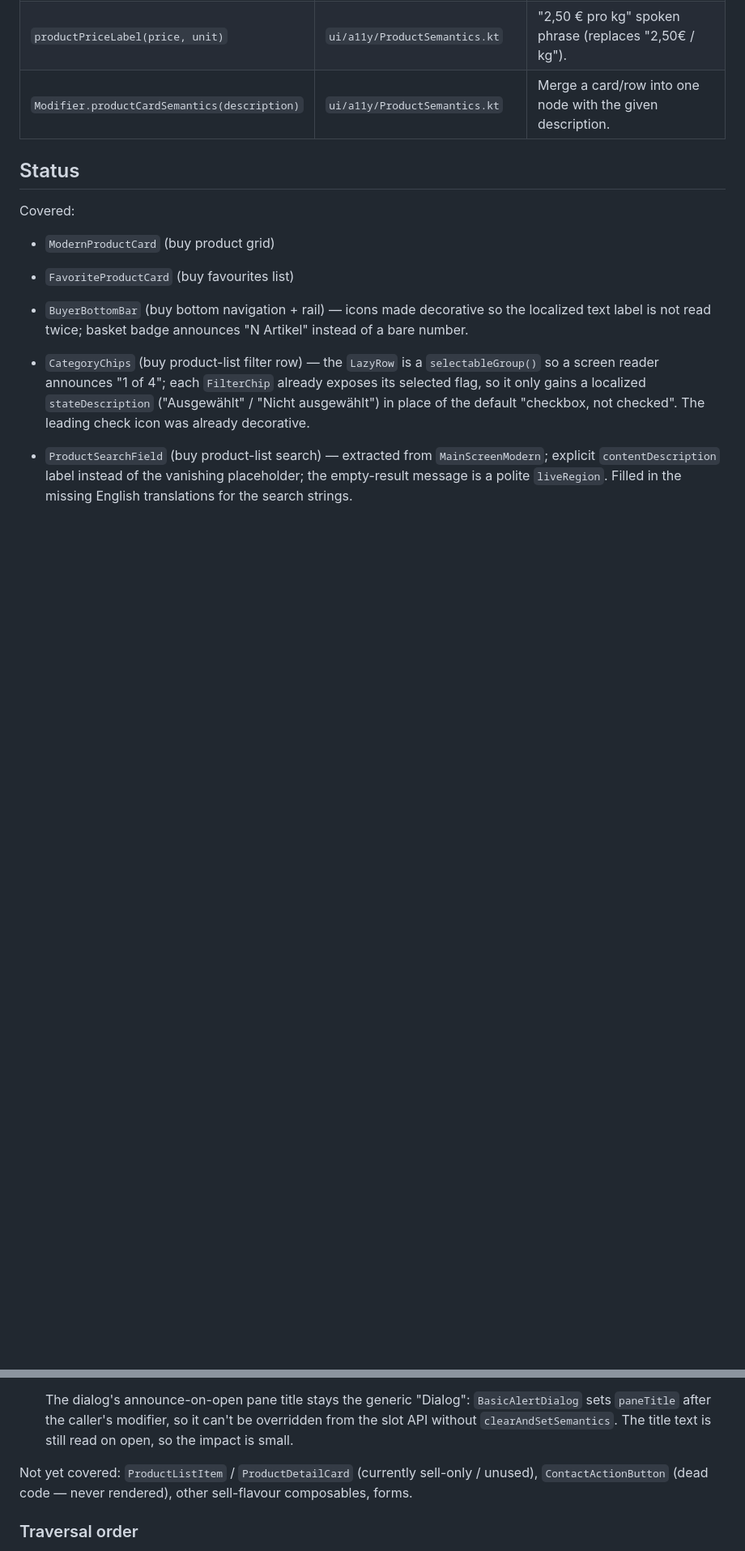
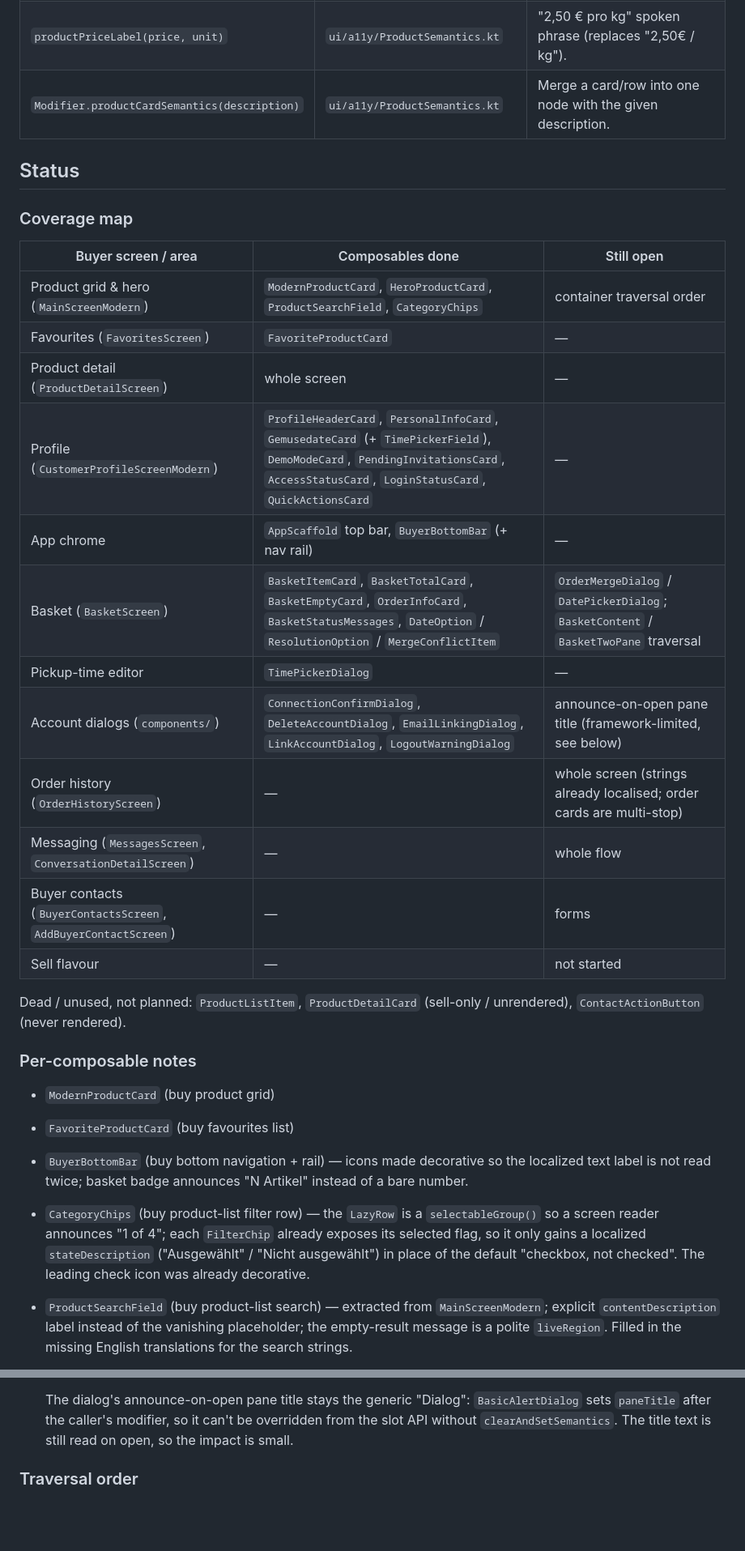
Before and after one commit to leiter/newverse, a Markdown page: doc/accessibility.md, 2 parts joined by grey strips. Shown at 81% size. GitHub-like rendering; blank space fills up the shorter version.

Commit message:
Add an at-a-glance accessibility coverage map
Summarise per-screen coverage in a table at the top of the Status
section so the open items (order history, messaging, contacts forms,
sell flavour) are visible without reading the per-composable log.

Co-Authored-By: Claude Sonnet 5 <noreply@anthropic.com>
Claude-Session: https://claude.ai/code/session_01HLm62qDfBsLNsMzeuVMPTt

```diff
--- a/doc/accessibility.md
+++ b/doc/accessibility.md
@@ -40,7 +40,27 @@ Screen-reader support for the shared Compose UI (TalkBack on Android, VoiceOver
 
 ## Status
 
-Covered:
+### Coverage map
+
+| Buyer screen / area | Composables done | Still open |
+|---|---|---|
+| Product grid & hero (`MainScreenModern`) | `ModernProductCard`, `HeroProductCard`, `ProductSearchField`, `CategoryChips` | container traversal order |
+| Favourites (`FavoritesScreen`) | `FavoriteProductCard` | — |
+| Product detail (`ProductDetailScreen`) | whole screen | — |
+| Profile (`CustomerProfileScreenModern`) | `ProfileHeaderCard`, `PersonalInfoCard`, `GemusedateCard` (+ `TimePickerField`), `DemoModeCard`, `PendingInvitationsCard`, `AccessStatusCard`, `LoginStatusCard`, `QuickActionsCard` | — |
+| App chrome | `AppScaffold` top bar, `BuyerBottomBar` (+ nav rail) | — |
+| Basket (`BasketScreen`) | `BasketItemCard`, `BasketTotalCard`, `BasketEmptyCard`, `OrderInfoCard`, `BasketStatusMessages`, `DateOption` / `ResolutionOption` / `MergeConflictItem` | `OrderMergeDialog` / `DatePickerDialog`; `BasketContent` / `BasketTwoPane` traversal |
+| Pickup-time editor | `TimePickerDialog` | — |
+| Account dialogs (`components/`) | `ConnectionConfirmDialog`, `DeleteAccountDialog`, `EmailLinkingDialog`, `LinkAccountDialog`, `LogoutWarningDialog` | announce-on-open pane title (framework-limited, see below) |
+| Order history (`OrderHistoryScreen`) | — | whole screen (strings already localised; order cards are multi-stop) |
+| Messaging (`MessagesScreen`, `ConversationDetailScreen`) | — | whole flow |
+| Buyer contacts (`BuyerContactsScreen`, `AddBuyerContactScreen`) | — | forms |
+| Sell flavour | — | not started |
+
+Dead / unused, not planned: `ProductListItem`, `ProductDetailCard` (sell-only /
+unrendered), `ContactActionButton` (never rendered).
+
+### Per-composable notes
 
 - `ModernProductCard` (buy product grid)
 - `FavoriteProductCard` (buy favourites list)
@@ -152,10 +172,6 @@ Covered:
   overridden from the slot API without `clearAndSetSemantics`. The title text is
   still read on open, so the impact is small.
 
-Not yet covered: `ProductListItem` / `ProductDetailCard` (currently sell-only /
-unused), `ContactActionButton` (dead code — never rendered), other sell-flavour
-composables, forms.
-
 ### Traversal order
 
 Compose exposes a single linear accessibility order — "swipe down" and "swipe
```
